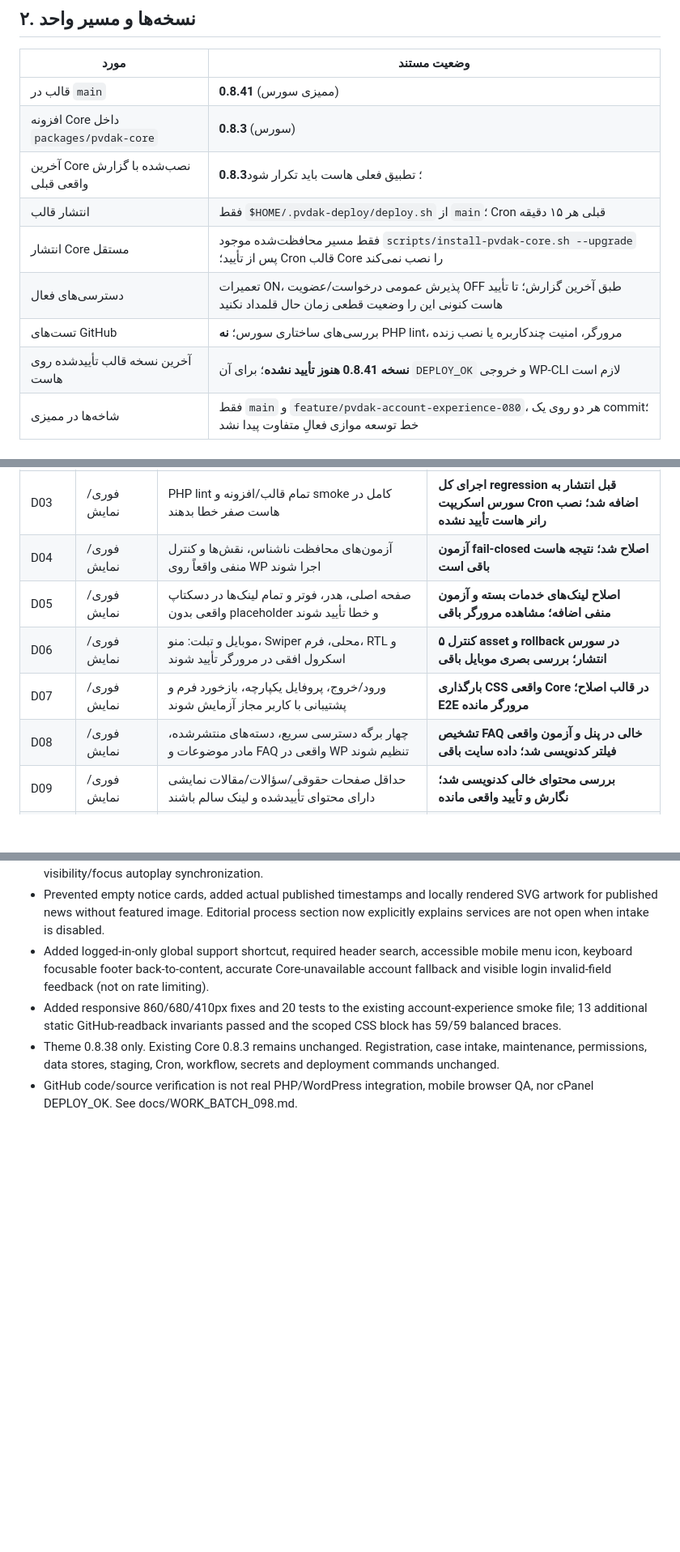
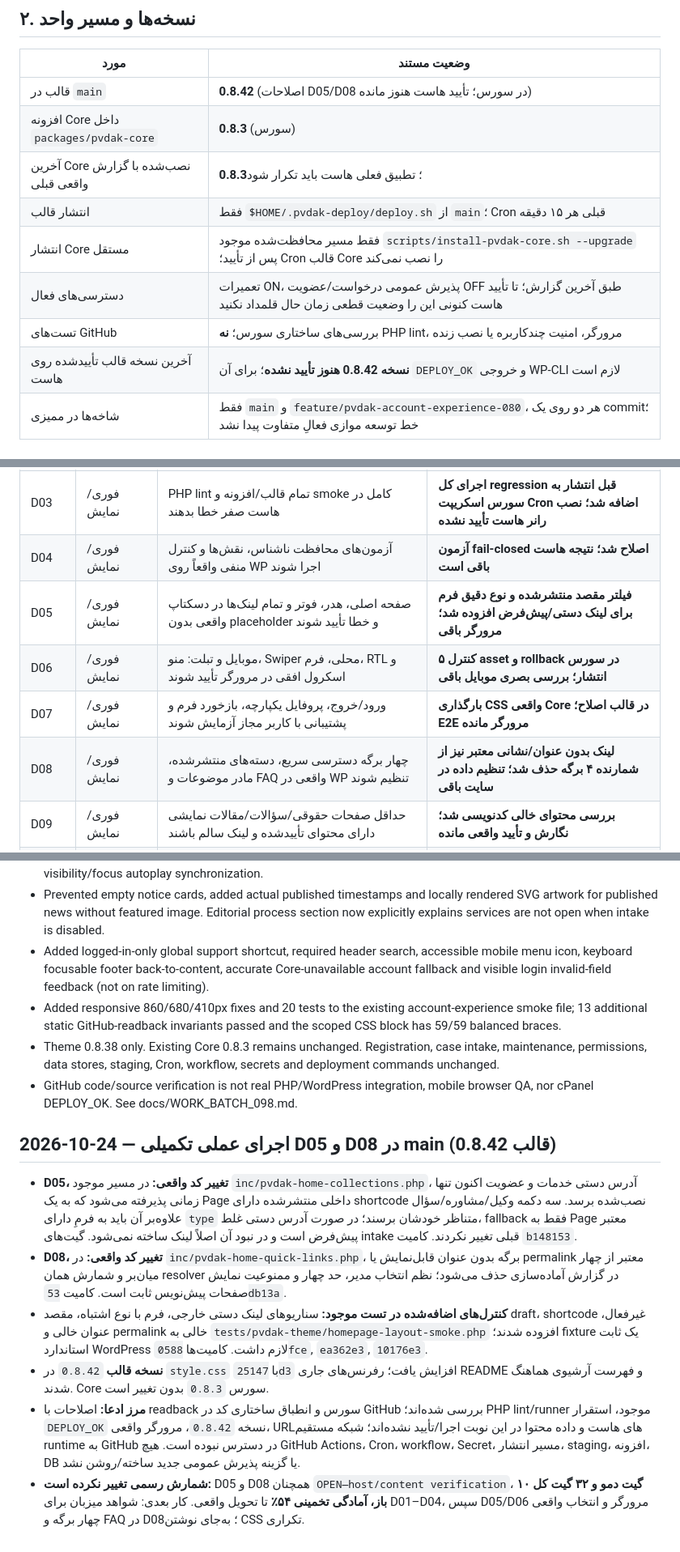
Before and after one commit to hhhhesam1376-byte/pvdakcom, a Markdown page: docs/PROJECT_LOG.md, 3 parts joined by grey strips. Shown at 81% size. GitHub-like rendering; blank space fills up the shorter version.

Commit message:
log(pvdak): record D05/D08 source fixes, 0.8.42 and still-open host acceptance gates

```diff
--- a/docs/PROJECT_LOG.md
+++ b/docs/PROJECT_LOG.md
@@ -14,14 +14,14 @@
 ## ۲. نسخه‌ها و مسیر واحد
 | مورد | وضعیت مستند |
 |---|---|
-| قالب در `main` | **0.8.41** (ممیزی سورس) |
+| قالب در `main` | **0.8.42** (اصلاحات D05/D08 در سورس؛ تأیید هاست هنوز مانده) |
 | افزونه Core داخل `packages/pvdak-core` | **0.8.3** (سورس) |
 | آخرین Core نصب‌شده با گزارش واقعی قبلی | **0.8.3**؛ تطبیق فعلی هاست باید تکرار شود |
 | انتشار قالب | فقط `$HOME/.pvdak-deploy/deploy.sh` از `main`؛ Cron قبلی هر ۱۵ دقیقه |
 | انتشار Core مستقل | فقط مسیر محافظت‌شده موجود `scripts/install-pvdak-core.sh --upgrade` پس از تأیید؛ Cron قالب Core را نصب نمی‌کند |
 | دسترسی‌های فعال | تعمیرات ON، پذیرش عمومی درخواست/عضویت OFF طبق آخرین گزارش؛ تا تأیید هاست کنونی این را وضعیت قطعی زمان حال قلمداد نکنید |
 | تست‌های GitHub | بررسی‌های ساختاری سورس؛ **نه** PHP lint، مرورگر، امنیت چندکاربره یا نصب زنده |
-| آخرین نسخه قالب تأییدشده روی هاست | **نسخه 0.8.41 هنوز تأیید نشده**؛ برای آن `DEPLOY_OK` و خروجی WP-CLI لازم است |
+| آخرین نسخه قالب تأییدشده روی هاست | **نسخه 0.8.42 هنوز تأیید نشده**؛ برای آن `DEPLOY_OK` و خروجی WP-CLI لازم است |
 | شاخه‌ها در ممیزی | فقط `main` و `feature/pvdak-account-experience-080`، هر دو روی یک commit؛ خط توسعه موازی فعالِ متفاوت پیدا نشد |
 
 ## ۳. ممیزی تکرار و فایل‌بندی — نتیجه 2026-10-24
@@ -43,10 +43,10 @@
 | D02 | فوری/نمایش | نسخه Core نصب‌شده 0.8.3 با کد همراه قالب و WP-CLI تطبیق شود | **آزمون تطبیق افزوده شد؛ گیت باز تا تأیید هاست** |
 | D03 | فوری/نمایش | PHP lint تمام قالب/افزونه و smoke کامل در هاست صفر خطا بدهند | **اجرای کل regression قبل انتشار به سورس اسکریپت Cron اضافه شد؛ نصب رانر هاست تأیید نشده** |
 | D04 | فوری/نمایش | آزمون‌های محافظت ناشناس، نقش‌ها و کنترل منفی واقعاً روی WP اجرا شوند | **آزمون fail-closed اصلاح شد؛ نتیجه هاست باقی است** |
-| D05 | فوری/نمایش | صفحه اصلی، هدر، فوتر و تمام لینک‌ها در دسکتاپ واقعی بدون placeholder و خطا تأیید شوند | **اصلاح لینک‌های خدمات بسته و آزمون منفی اضافه؛ مشاهده مرورگر باقی** |
+| D05 | فوری/نمایش | صفحه اصلی، هدر، فوتر و تمام لینک‌ها در دسکتاپ واقعی بدون placeholder و خطا تأیید شوند | **فیلتر مقصد منتشرشده و نوع دقیق فرم برای لینک دستی/پیش‌فرض افزوده شد؛ مرورگر باقی** |
 | D06 | فوری/نمایش | موبایل و تبلت: منو، Swiper محلی، فرم، RTL و اسکرول افقی در مرورگر تأیید شوند | **کنترل ۵ asset و rollback در سورس انتشار؛ بررسی بصری موبایل باقی** |
 | D07 | فوری/نمایش | ورود/خروج، پروفایل یکپارچه، بازخورد فرم و پشتیبانی با کاربر مجاز آزمایش شوند | **بارگذاری CSS واقعی Core در قالب اصلاح؛ E2E مرورگر مانده** |
-| D08 | فوری/نمایش | چهار برگه دسترسی سریع، دسته‌های منتشرشده، مادر موضوعات و FAQ واقعی در WP تنظیم شوند | **تشخیص FAQ خالی در پنل و آزمون واقعی فیلتر کدنویسی شد؛ داده سایت باقی** |
+| D08 | فوری/نمایش | چهار برگه دسترسی سریع، دسته‌های منتشرشده، مادر موضوعات و FAQ واقعی در WP تنظیم شوند | **لینک بدون عنوان/نشانی معتبر نیز از شمارنده ۴ برگه حذف شد؛ تنظیم داده در سایت باقی** |
 | D09 | فوری/نمایش | حداقل صفحات حقوقی/سؤالات/مقالات نمایشی دارای محتوای تأییدشده و لینک سالم باشند | **بررسی محتوای خالی کدنویسی شد؛ نگارش و تأیید واقعی مانده** |
 | D10 | فوری/نمایش | کد CSS افزوده‌ها پس از اسکرین‌شات واقعی جمع‌وجور و نسخه دمو به تأیید کارفرما برسد | **دکمه انجمنِ فاقد هسته غیرفعال شد؛ بررسی CSS/UAT واقعی باقی** |
 | D11 | هسته | آزمون E2E دو حساب مستقل در دیتابیس ایزوله بدون افشای داده، با پاک‌سازی تأیید شود | ابزار موجود؛ اجرا نشده |
@@ -1058,3 +1058,11 @@ The owner correctly identified that the earlier site was a visually dynamic them
 - Added responsive 860/680/410px fixes and 20 tests to the existing account-experience smoke file; 13 additional static GitHub-readback invariants passed and the scoped CSS block has 59/59 balanced braces.
 - Theme 0.8.38 only. Existing Core 0.8.3 remains unchanged. Registration, case intake, maintenance, permissions, data stores, staging, Cron, workflow, secrets and deployment commands unchanged.
 - GitHub code/source verification is not real PHP/WordPress integration, mobile browser QA, nor cPanel DEPLOY_OK. See docs/WORK_BATCH_098.md.
+
+## 2026-10-24 — اجرای عملی تکمیلی D05 و D08 در main (قالب 0.8.42)
+- **D05، تغییر کد واقعی:** در مسیر موجود `inc/pvdak-home-collections.php`، آدرس دستی خدمات و عضویت اکنون تنها زمانی پذیرفته می‌شود که به یک Page داخلی منتشرشده دارای shortcode نصب‌شده برسد. سه دکمه وکیل/مشاوره/سؤال علاوه‌بر آن باید به فرمِ دارای `type` متناظر خودشان برسند؛ در صورت آدرس دستی غلط، fallback فقط به Page معتبر پیش‌فرض است و در نبود آن اصلاً لینک ساخته نمی‌شود. گیت‌های intake قبلی تغییر نکردند. کامیت `b148153`.
+- **D08، تغییر کد واقعی:** در `inc/pvdak-home-quick-links.php`، برگه بدون عنوان قابل‌نمایش یا permalink معتبر از چهار میان‌بر و شمارش همان resolver در گزارش آماده‌سازی حذف می‌شود؛ نظم انتخاب مدیر، حد چهار و ممنوعیت نمایش صفحات پیش‌نویس ثابت است. کامیت `53db13a`.
+- **کنترل‌های اضافه‌شده در تست موجود:** سناریوهای لینک دستی خارجی، فرم با نوع اشتباه، مقصد draft، shortcode غیرفعال، عنوان خالی و permalink خالی به `tests/pvdak-theme/homepage-layout-smoke.php` افزوده شدند؛ fixture یک ثابت استاندارد WordPress لازم داشت. کامیت‌ها `0588fce`, `ea362e3`, `10176e3`.
+- **نسخه قالب** `0.8.42` در `style.css` با `25147d3` افزایش یافت؛ رفرنس‌های جاری README و فهرست آرشیوی هماهنگ شدند. Core سورس `0.8.3` بدون تغییر است.
+- **مرز ادعا:** اصلاحات با readback سورس و انطباق ساختاری کد در GitHub بررسی شده‌اند؛ PHP lint/runner موجود، استقرار `DEPLOY_OK` نسخه `0.8.42`، مرورگر واقعی، URLهای هاست و داده محتوا در این نوبت اجرا/تأیید نشده‌اند؛ شبکه مستقیم runtime به GitHub در دسترس نبوده است. هیچ GitHub Actions، Cron، workflow، Secret، مسیر انتشار، staging، افزونه، DB یا گزینه پذیرش عمومی جدید ساخته/روشن نشد.
+- **شمارش رسمی تغییر نکرده است:** D05 و D08 همچنان `OPEN—host/content verification`، **۱۰ گیت دمو و ۳۲ گیت کل باز، آمادگی تخمینی ۵۴٪** تا تحویل واقعی. کار بعدی: شواهد میزبان برای D01–D04، سپس D05/D06 مرورگر و انتخاب واقعی چهار برگه و FAQ در D08؛ به‌جای نوشتن CSS تکراری.
```
